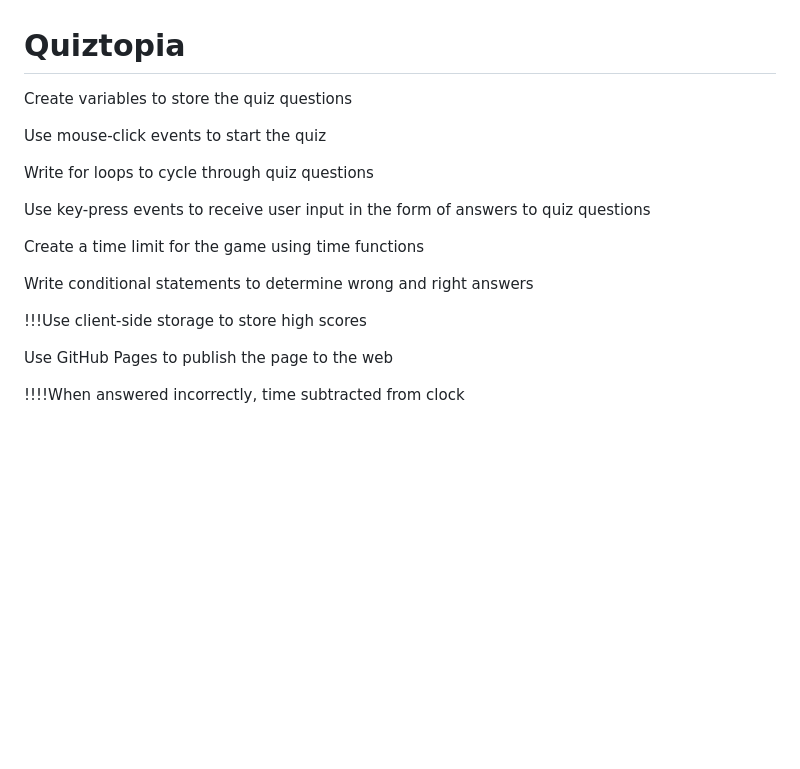
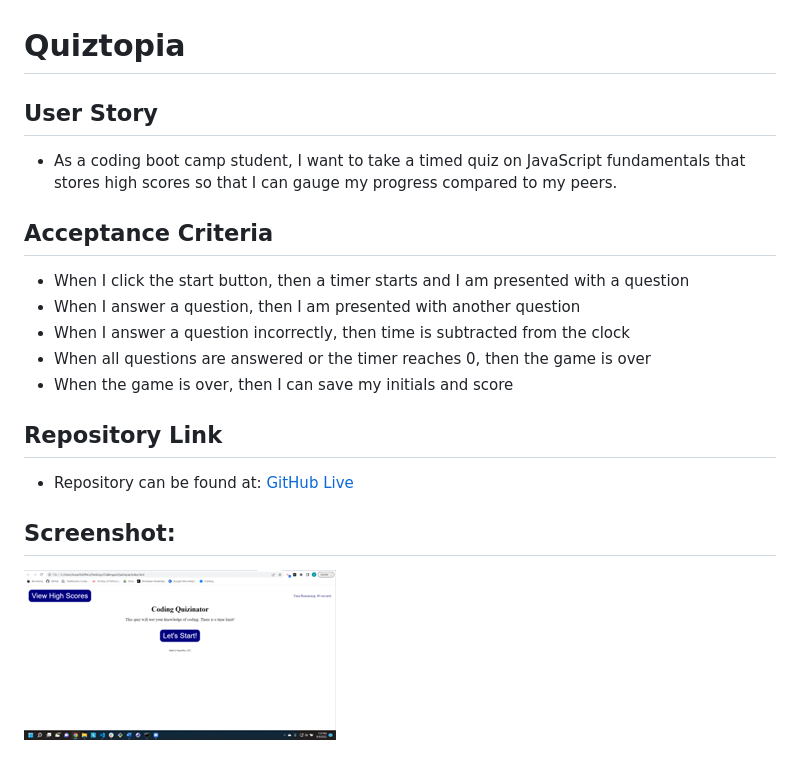
Before and after one commit to susangrace909/Quiztopia, a Markdown page: README.md, the part around the change. Rendered like a GitHub page; pictures changed too: assets/Quiztopia.png (added); blank space fills up the shorter version.

```diff
--- a/README.md
+++ b/README.md
@@ -1,19 +1,23 @@
 # Quiztopia
 
-Create variables to store the quiz questions
+## User Story
 
-Use mouse-click events to start the quiz
+- As a coding boot camp student, I want to take a timed quiz on JavaScript fundamentals that stores high scores so that I can gauge my progress compared to my peers.
 
-Write for loops to cycle through quiz questions
+## Acceptance Criteria
 
-Use key-press events to receive user input in the form of answers to quiz questions
+- When I click the start button, then a timer starts and I am presented with a question
+- When I answer a question, then I am presented with another question
+- When I answer a question incorrectly, then time is subtracted from the clock
+- When all questions are answered or the timer reaches 0, then the game is over
+- When the game is over, then I can save my initials and score
 
-Create a time limit for the game using time functions
+## Repository Link
 
-Write conditional statements to determine wrong and right answers
+- Repository can be found at:
+  [GitHub](https://github.com/susangrace909/Quiztopia.git)
+  [Live](https://susangrace909.github.io/Quiztopia/)
 
-!!!Use client-side storage to store high scores
+## Screenshot:
 
-Use GitHub Pages to publish the page to the web
-
-!!!!When answered incorrectly, time subtracted from clock
+![Screenshot of website](assets/Quiztopia.png)
```
